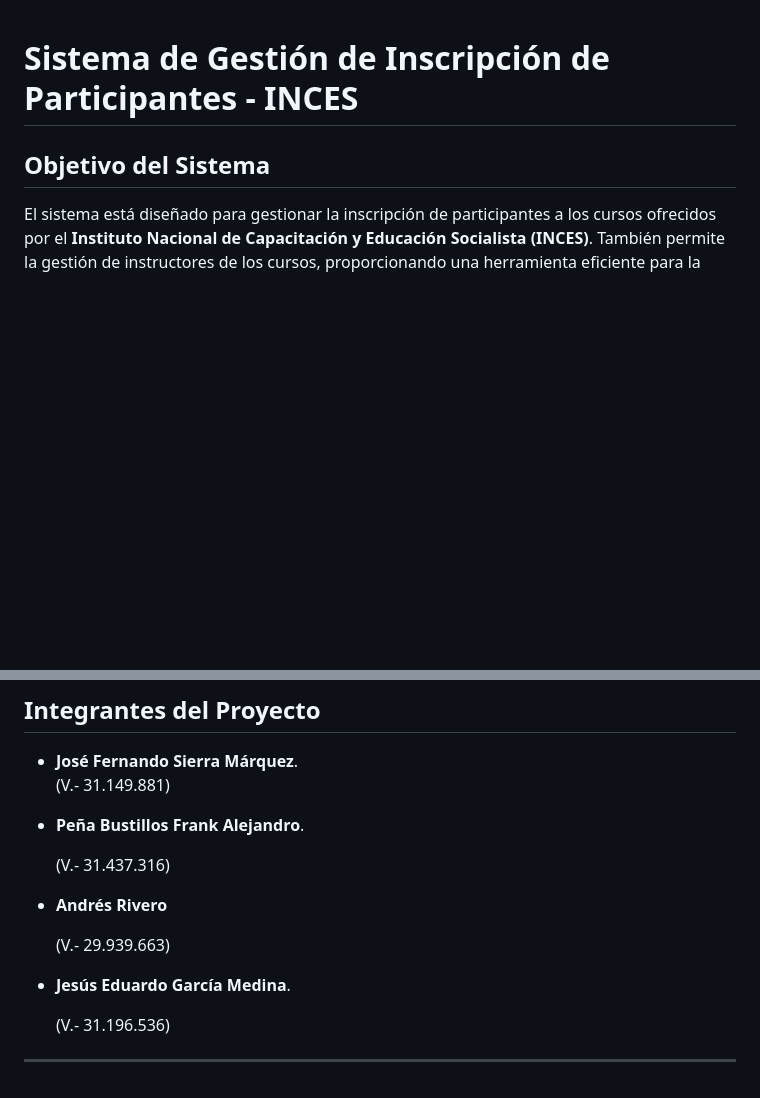
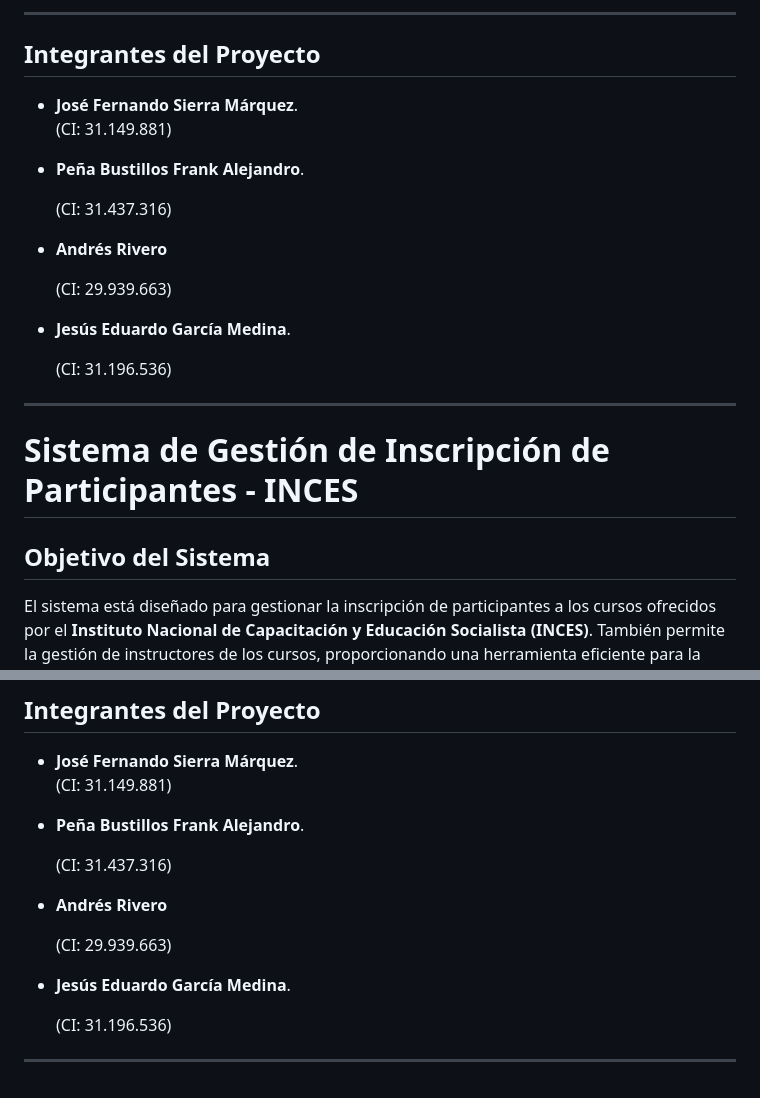
Before and after one commit to Jose-Sierra082005/Inces-login-controller-evaluacion, a Markdown page: README.md, 2 parts joined by grey strips. Rendered like a GitHub page; blank space fills up the shorter version.

Commit message:
Actualizar README.md

```diff
--- a/README.md
+++ b/README.md
@@ -1,3 +1,23 @@
+---
+
+## **Integrantes del Proyecto**
+- **José Fernando Sierra Márquez**.
+    (CI: 31.149.881)
+
+- **Peña Bustillos Frank Alejandro**.
+
+    (CI: 31.437.316)
+
+- **Andrés Rivero**
+
+    (CI: 29.939.663)
+
+- **Jesús Eduardo García Medina**.
+
+    (CI: 31.196.536)
+
+---
+
 # Sistema de Gestión de Inscripción de Participantes - INCES
 
 ## **Objetivo del Sistema**
@@ -117,18 +137,18 @@ index.php
 
 ## **Integrantes del Proyecto**
 - **José Fernando Sierra Márquez**.
-    (V.- 31.149.881)
+    (CI: 31.149.881)
 
 - **Peña Bustillos Frank Alejandro**.
 
-    (V.- 31.437.316)
+    (CI: 31.437.316)
 
 - **Andrés Rivero**
 
-    (V.- 29.939.663)
+    (CI: 29.939.663)
 
 - **Jesús Eduardo García Medina**.
 
-    (V.- 31.196.536)
+    (CI: 31.196.536)
 
 ---
```
